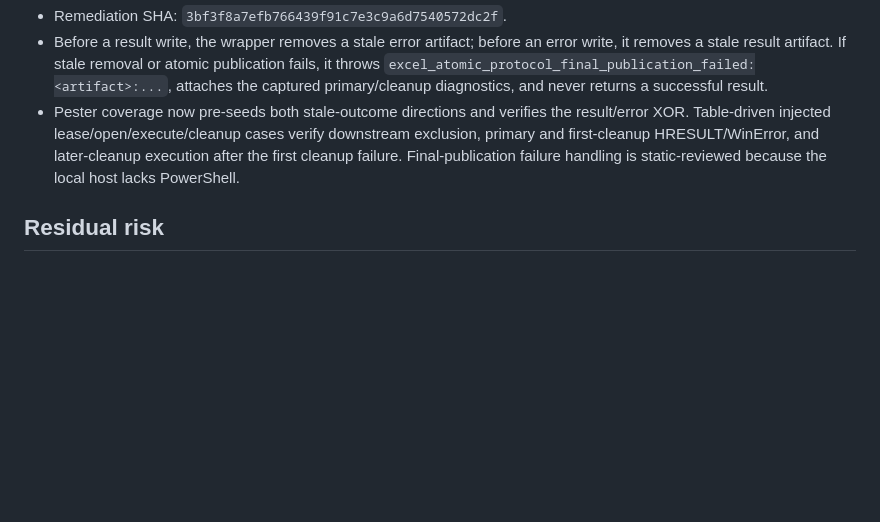
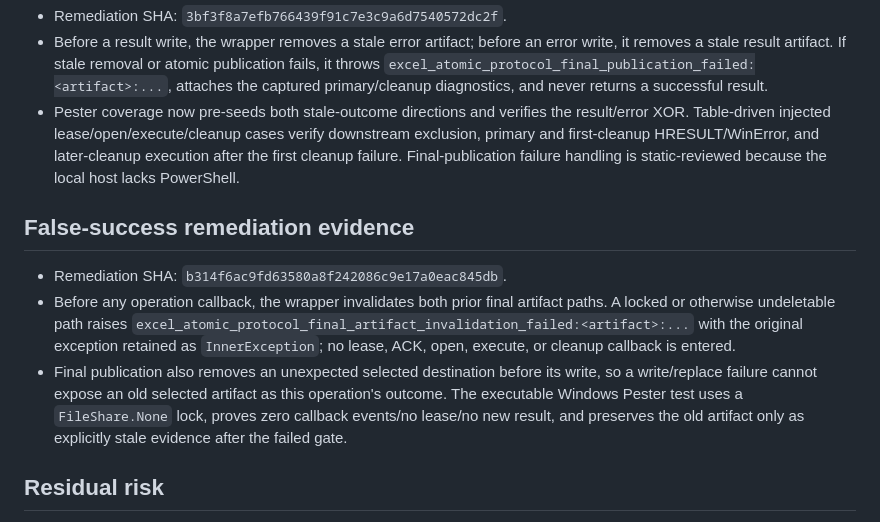
Before and after one commit to mayky77-glitch/PropExtract, a Markdown page: knowledge/tasks/cgr-excel-v4-atomic-protocol.md, the part around the change. Drawn GitHub-style; blank space fills up the shorter version.

Commit message:
Record stale artifact gate evidence

```diff
--- a/knowledge/tasks/cgr-excel-v4-atomic-protocol.md
+++ b/knowledge/tasks/cgr-excel-v4-atomic-protocol.md
@@ -35,6 +35,12 @@ Through injected callbacks, atomically write BOM-free JSON only after writer/str
 - Before a result write, the wrapper removes a stale error artifact; before an error write, it removes a stale result artifact. If stale removal or atomic publication fails, it throws `excel_atomic_protocol_final_publication_failed:<artifact>:...`, attaches the captured primary/cleanup diagnostics, and never returns a successful result.
 - Pester coverage now pre-seeds both stale-outcome directions and verifies the result/error XOR. Table-driven injected lease/open/execute/cleanup cases verify downstream exclusion, primary and first-cleanup HRESULT/WinError, and later-cleanup execution after the first cleanup failure. Final-publication failure handling is static-reviewed because the local host lacks PowerShell.
 
+## False-success remediation evidence
+
+- Remediation SHA: `b314f6ac9fd63580a8f242086c9e17a0eac845db`.
+- Before any operation callback, the wrapper invalidates both prior final artifact paths. A locked or otherwise undeletable path raises `excel_atomic_protocol_final_artifact_invalidation_failed:<artifact>:...` with the original exception retained as `InnerException`; no lease, ACK, open, execute, or cleanup callback is entered.
+- Final publication also removes an unexpected selected destination before its write, so a write/replace failure cannot expose an old selected artifact as this operation's outcome. The executable Windows Pester test uses a `FileShare.None` lock, proves zero callback events/no lease/no new result, and preserves the old artifact only as explicitly stale evidence after the failed gate.
+
 ## Residual risk
 
 - The wrapper is not integrated into `windows_excel_insert.ps1` by design: that file is forbidden by this card. A Windows owner must run `pwsh -NoProfile -File tests/WindowsExcelAtomicProtocol.Tests.ps1` before merge/use with COM callbacks.
```
